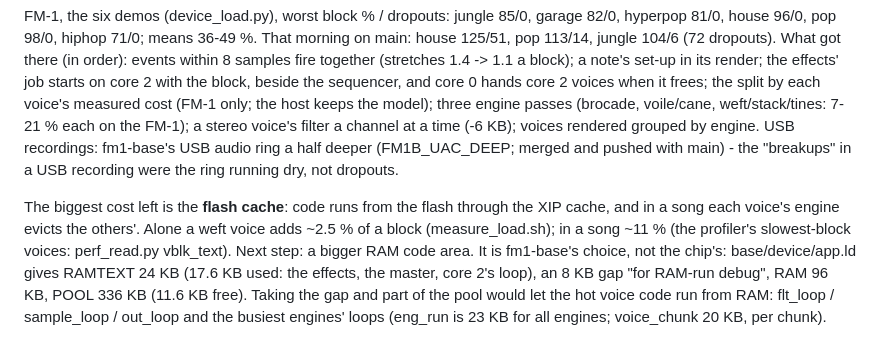
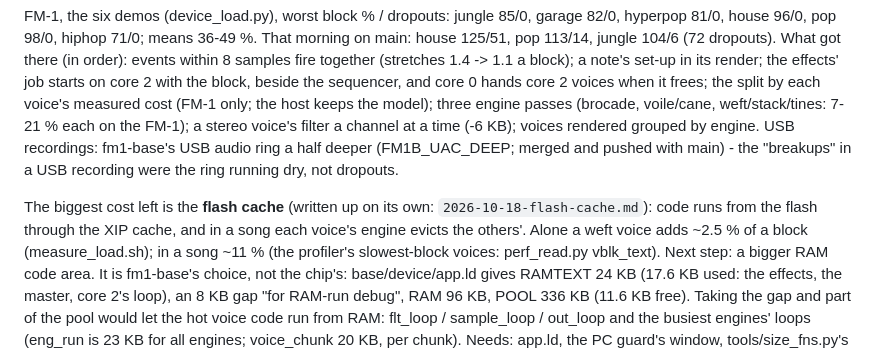
Before and after one commit to TheIdiotWizard/fm1-loom-mod, a Markdown page: docs/superpowers/2026-10-18-handoff.md, the part around the change. Drawn GitHub-style.

```diff
--- a/docs/superpowers/2026-10-18-handoff.md
+++ b/docs/superpowers/2026-10-18-handoff.md
@@ -15,7 +15,7 @@ when it frees; the split by each voice's measured cost (FM-1 only; the host keep
 voices rendered grouped by engine. USB recordings: fm1-base's USB audio ring a half deeper (FM1B_UAC_DEEP; merged
 and pushed with main) - the "breakups" in a USB recording were the ring running dry, not dropouts.
 
-The biggest cost left is the **flash cache**: code runs from the flash through the XIP cache, and in a song each
+The biggest cost left is the **flash cache** (written up on its own: `2026-10-18-flash-cache.md`): code runs from the flash through the XIP cache, and in a song each
 voice's engine evicts the others'. Alone a weft voice adds ~2.5 % of a block (measure_load.sh); in a song ~11 %
 (the profiler's slowest-block voices: perf_read.py vblk_text). Next step: a bigger RAM code area. It is fm1-base's
 choice, not the chip's: base/device/app.ld gives RAMTEXT 24 KB (17.6 KB used: the effects, the master, core 2's loop),
```
Also changed, not shown: docs/superpowers/2026-10-18-flash-cache.md (added, +103 -0 lines).
